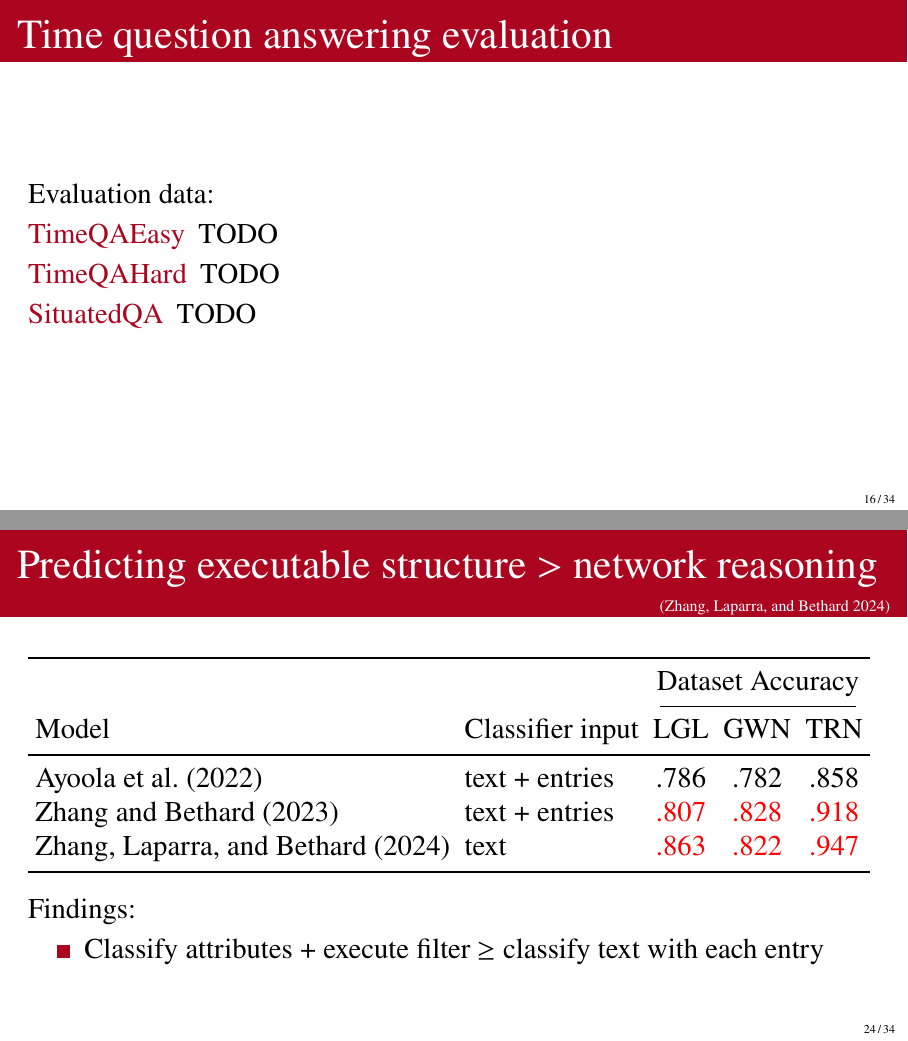
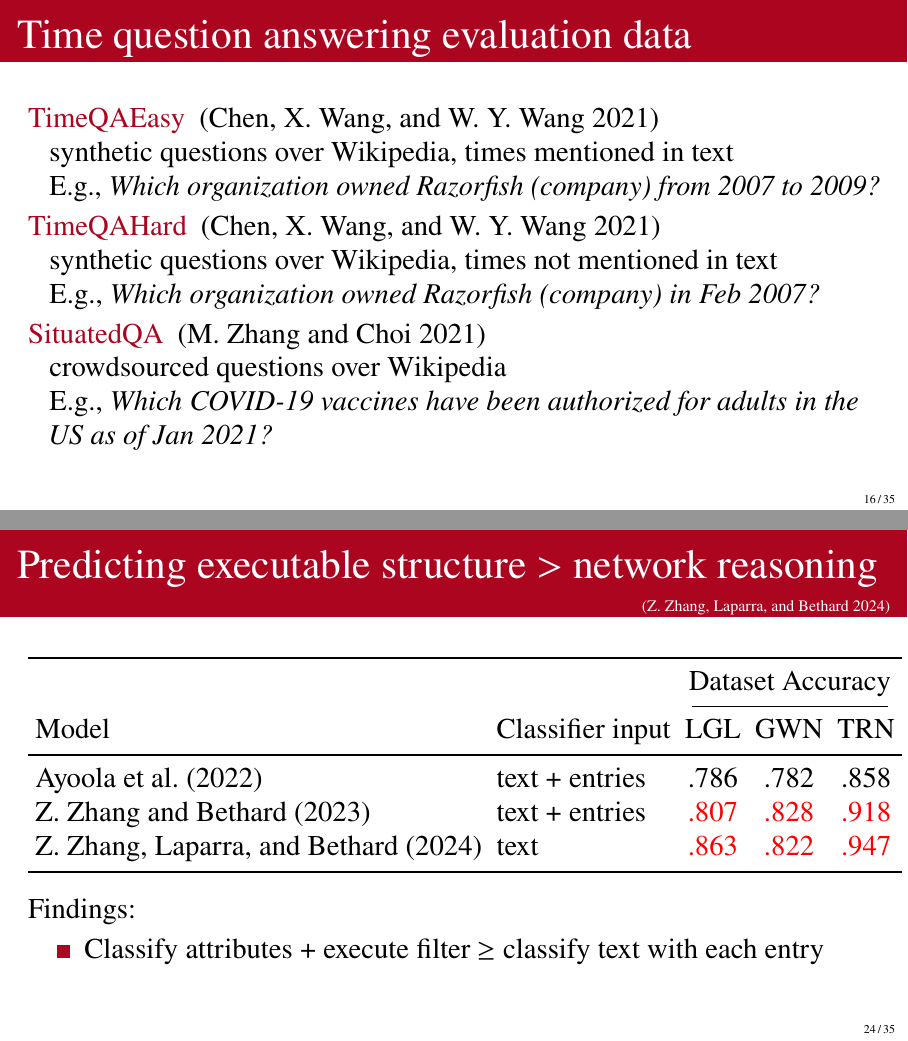
Before and after one commit to bethard/presentation-text-to-structure, LaTeX slides (text-to-structure.tex): pages 32 and 46 of 62 before the commit and pages 32 and 46 of 63 after it, joined at a grey line. Compiled offline with pdfLaTeX.

Commit message:
Completes timeline QA evaluation data slide

```diff
--- a/text-to-structure.tex
+++ b/text-to-structure.tex
@@ -446,12 +446,17 @@ TODO: figure with example and text-only LLM
 TODO: figure showing both input prompting and graph neural network
 \end{frame}
 
-\begin{frame}{Time question answering evaluation}
-Evaluation data:
-\begin{description}
-\item[TimeQAEasy]  TODO
-\item[TimeQAHard] TODO
-\item[SituatedQA] TODO
+\begin{frame}{Time question answering evaluation data}
+\begin{description}[\ ]
+\item[TimeQAEasy] \parencite{chen2021a} \\
+synthetic questions over Wikipedia, times mentioned in text  \\
+E.g., \textit{Which organization owned Razorfish (company) from 2007 to 2009?}
+\item[TimeQAHard]  \parencite{chen2021a} \\
+synthetic questions over Wikipedia, times not mentioned in text \\
+E.g., \textit{Which organization owned Razorfish (company) in Feb 2007?}
+\item[SituatedQA] \parencite{zhang-choi-2021-situatedqa} \\
+crowdsourced questions over Wikipedia \\
+E.g., \textit{Which COVID-19 vaccines have been authorized for adults in the US as of Jan 2021?}
 \end{description}
 \end{frame}
 
```
Also changed, not shown: extra.bib (+25 -0 lines).
